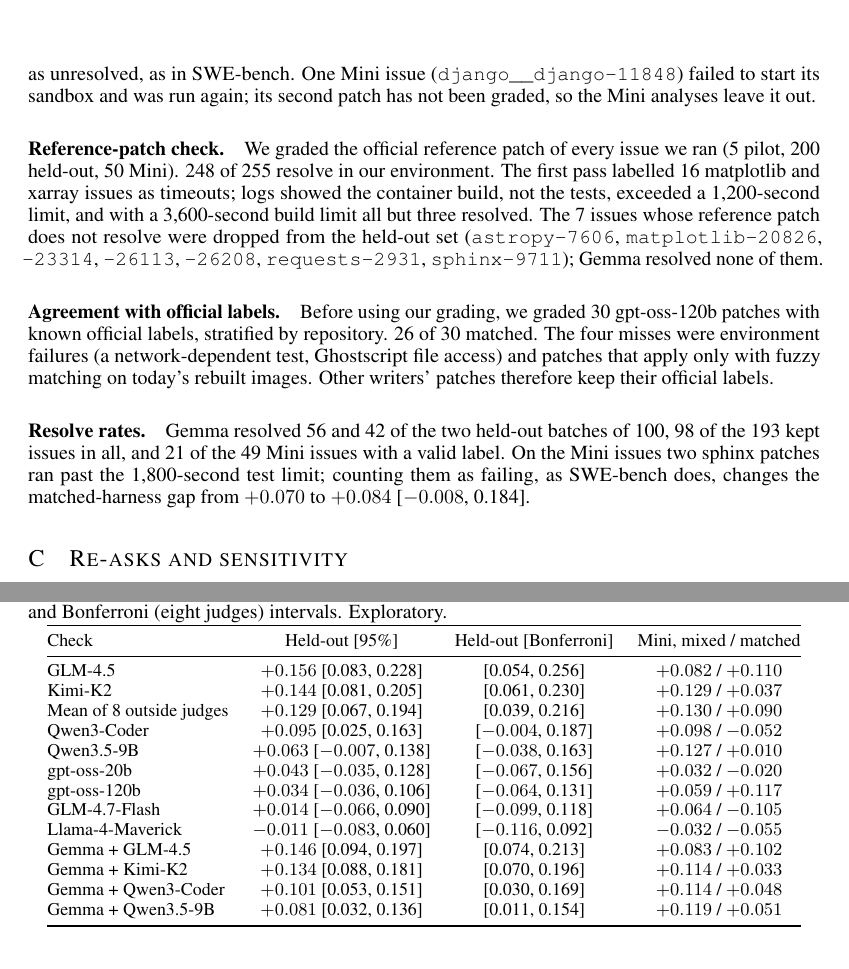
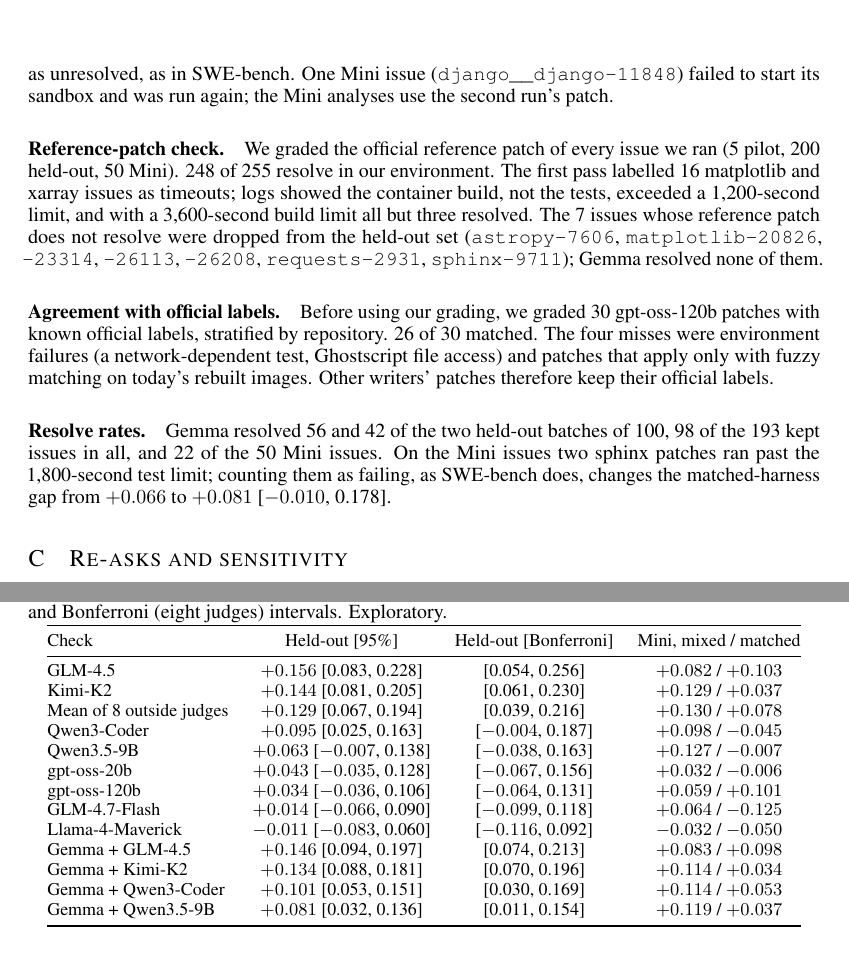
Before and after one commit to Vein05/gemma4-paper-track, a LaTeX document (paper/latex/supplement/supplement.tex): two parts of pages 2 and 4 of 5, joined at a grey line, cut so that both start at the same text. Compiled offline with pdfLaTeX.

Commit message:
Mini issues: grade django__django-11848's second patch (resolved); matched-harness gap +0.066 [-0.025, 0.161] on 42 patches; tables, figures and PDFs updated

```diff
--- a/paper/latex/supplement/supplement.tex
+++ b/paper/latex/supplement/supplement.tex
@@ -65,8 +65,8 @@ from 0 to 100 that the hidden tests pass.
 \paragraph{Agent runs.} The 200 held-out issues ran as two jobs of 100. In the first, 98 runs submitted a patch, one
 ran out of the 131,072-token context and one stopped after repeated model-call timeouts; three patches were empty. In the second, one submitted patch was empty. On the Mini issues, 49 runs
 submitted and one stopped after repeated timeouts. Empty patches and runs that stopped count as unresolved, as in
-SWE-bench. One Mini issue (\texttt{django\_\_django-11848}) failed to start its sandbox and was run again; its second
-patch has not been graded, so the Mini analyses leave it out.
+SWE-bench. One Mini issue (\texttt{django\_\_django-11848}) failed to start its sandbox and was run again; the Mini
+analyses use the second run's patch.
 
 \paragraph{Reference-patch check.} We graded the official reference patch of every issue we ran (5 pilot, 200
 held-out, 50 Mini). 248 of 255 resolve in our environment. The first pass labelled 16 matplotlib and xarray issues as
@@ -81,9 +81,9 @@ network-dependent test, Ghostscript file access) and patches that apply only wit
 images. Other writers' patches therefore keep their official labels.
 
 \paragraph{Resolve rates.} Gemma resolved 56 and 42 of the two held-out batches of 100, 98 of the 193 kept issues in
-all, and 21 of the 49 Mini issues with a valid label. On the Mini issues two sphinx patches ran past the 1,800-second test limit;
-counting them as failing, as SWE-bench does, changes the matched-harness gap from $+0.070$ to $+0.084$ [$-0.008$,
-0.184].
+all, and 22 of the 50 Mini issues. On the Mini issues two sphinx patches ran past the 1,800-second test limit;
+counting them as failing, as SWE-bench does, changes the matched-harness gap from $+0.066$ to $+0.081$ [$-0.010$,
+0.178].
 
 \section{Re-asks and sensitivity}
 \label{app:reask}
@@ -258,19 +258,19 @@ judges) intervals. Exploratory.}
 \toprule
 Check & Held-out [95\%] & Held-out [Bonferroni] & Mini, mixed / matched \\
 \midrule
-GLM-4.5 & $+0.156$ [0.083, 0.228] & [0.054, 0.256] & $+0.082$ / $+0.110$ \\
+GLM-4.5 & $+0.156$ [0.083, 0.228] & [0.054, 0.256] & $+0.082$ / $+0.103$ \\
 Kimi-K2 & $+0.144$ [0.081, 0.205] & [0.061, 0.230] & $+0.129$ / $+0.037$ \\
-Mean of 8 outside judges & $+0.129$ [0.067, 0.194] & [0.039, 0.216] & $+0.130$ / $+0.090$ \\
-Qwen3-Coder & $+0.095$ [0.025, 0.163] & [$-0.004$, 0.187] & $+0.098$ / $-0.052$ \\
-Qwen3.5-9B & $+0.063$ [$-0.007$, 0.138] & [$-0.038$, 0.163] & $+0.127$ / $+0.010$ \\
-gpt-oss-20b & $+0.043$ [$-0.035$, 0.128] & [$-0.067$, 0.156] & $+0.032$ / $-0.020$ \\
-gpt-oss-120b & $+0.034$ [$-0.036$, 0.106] & [$-0.064$, 0.131] & $+0.059$ / $+0.117$ \\
-GLM-4.7-Flash & $+0.014$ [$-0.066$, 0.090] & [$-0.099$, 0.118] & $+0.064$ / $-0.105$ \\
-Llama-4-Maverick & $-0.011$ [$-0.083$, 0.060] & [$-0.116$, 0.092] & $-0.032$ / $-0.055$ \\
-Gemma + GLM-4.5 & $+0.146$ [0.094, 0.197] & [0.074, 0.213] & $+0.083$ / $+0.102$ \\
-Gemma + Kimi-K2 & $+0.134$ [0.088, 0.181] & [0.070, 0.196] & $+0.114$ / $+0.033$ \\
-Gemma + Qwen3-Coder & $+0.101$ [0.053, 0.151] & [0.030, 0.169] & $+0.114$ / $+0.048$ \\
-Gemma + Qwen3.5-9B & $+0.081$ [0.032, 0.136] & [0.011, 0.154] & $+0.119$ / $+0.051$ \\
+Mean of 8 outside judges & $+0.129$ [0.067, 0.194] & [0.039, 0.216] & $+0.130$ / $+0.078$ \\
+Qwen3-Coder & $+0.095$ [0.025, 0.163] & [$-0.004$, 0.187] & $+0.098$ / $-0.045$ \\
+Qwen3.5-9B & $+0.063$ [$-0.007$, 0.138] & [$-0.038$, 0.163] & $+0.127$ / $-0.007$ \\
+gpt-oss-20b & $+0.043$ [$-0.035$, 0.128] & [$-0.067$, 0.156] & $+0.032$ / $-0.006$ \\
+gpt-oss-120b & $+0.034$ [$-0.036$, 0.106] & [$-0.064$, 0.131] & $+0.059$ / $+0.101$ \\
+GLM-4.7-Flash & $+0.014$ [$-0.066$, 0.090] & [$-0.099$, 0.118] & $+0.064$ / $-0.125$ \\
+Llama-4-Maverick & $-0.011$ [$-0.083$, 0.060] & [$-0.116$, 0.092] & $-0.032$ / $-0.050$ \\
+Gemma + GLM-4.5 & $+0.146$ [0.094, 0.197] & [0.074, 0.213] & $+0.083$ / $+0.098$ \\
+Gemma + Kimi-K2 & $+0.134$ [0.088, 0.181] & [0.070, 0.196] & $+0.114$ / $+0.034$ \\
+Gemma + Qwen3-Coder & $+0.101$ [0.053, 0.151] & [0.030, 0.169] & $+0.114$ / $+0.053$ \\
+Gemma + Qwen3.5-9B & $+0.081$ [0.032, 0.136] & [0.011, 0.154] & $+0.119$ / $+0.037$ \\
 \bottomrule
 \end{tabular}
 \end{table}
```
Also changed, not shown: paper/writeup.md (+3 -3 lines), README.md, paper/figures/fig-checks.png, paper/figures/fig-results.png, paper/figures/pdf/fig-checks.pdf, paper/figures/pdf/fig-results.pdf, paper/rubber-stamp-supplement.pdf, paper/rubber-stamp.pdf, paper/latex/supplement/supplement.tex (12 more changed lines), 6 other files.
